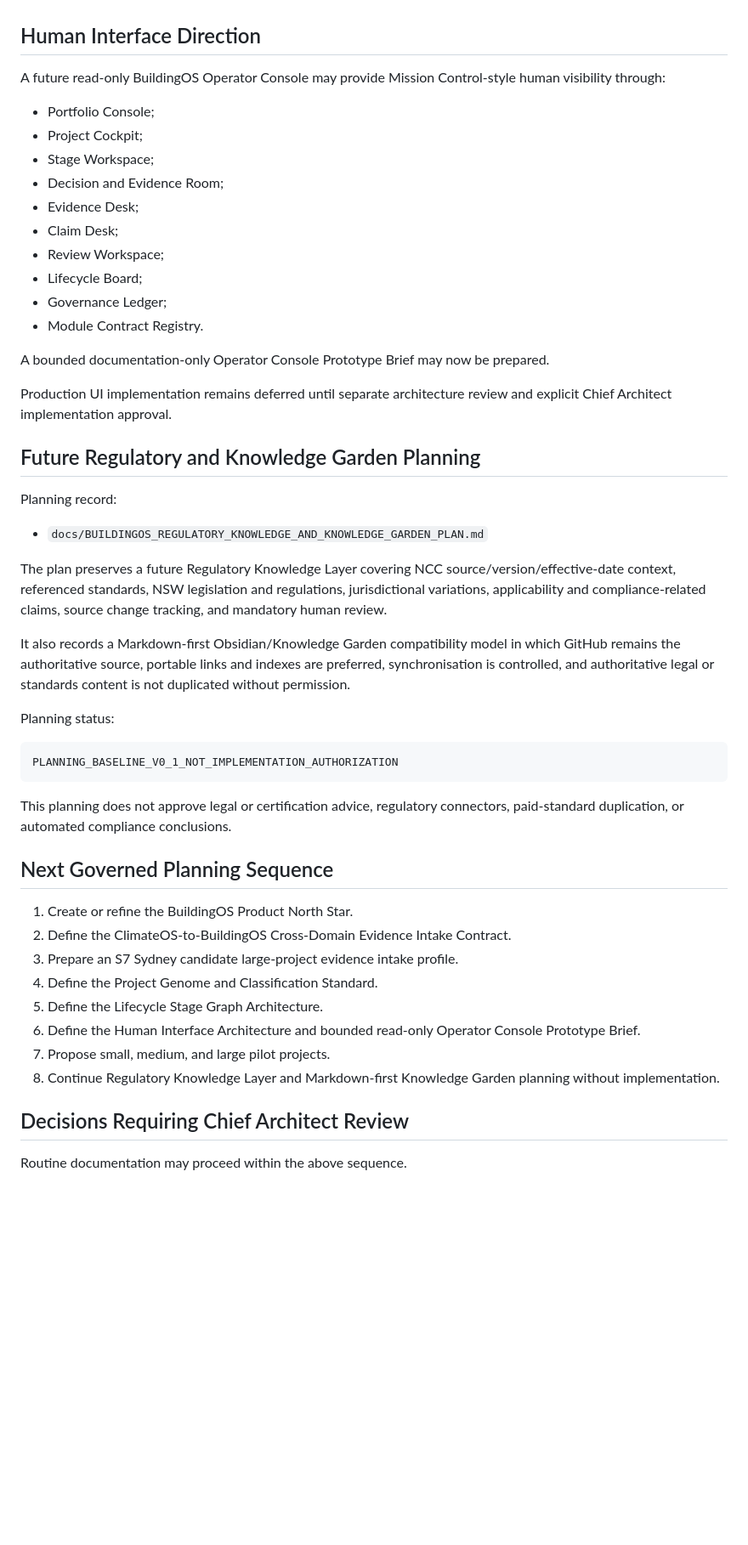
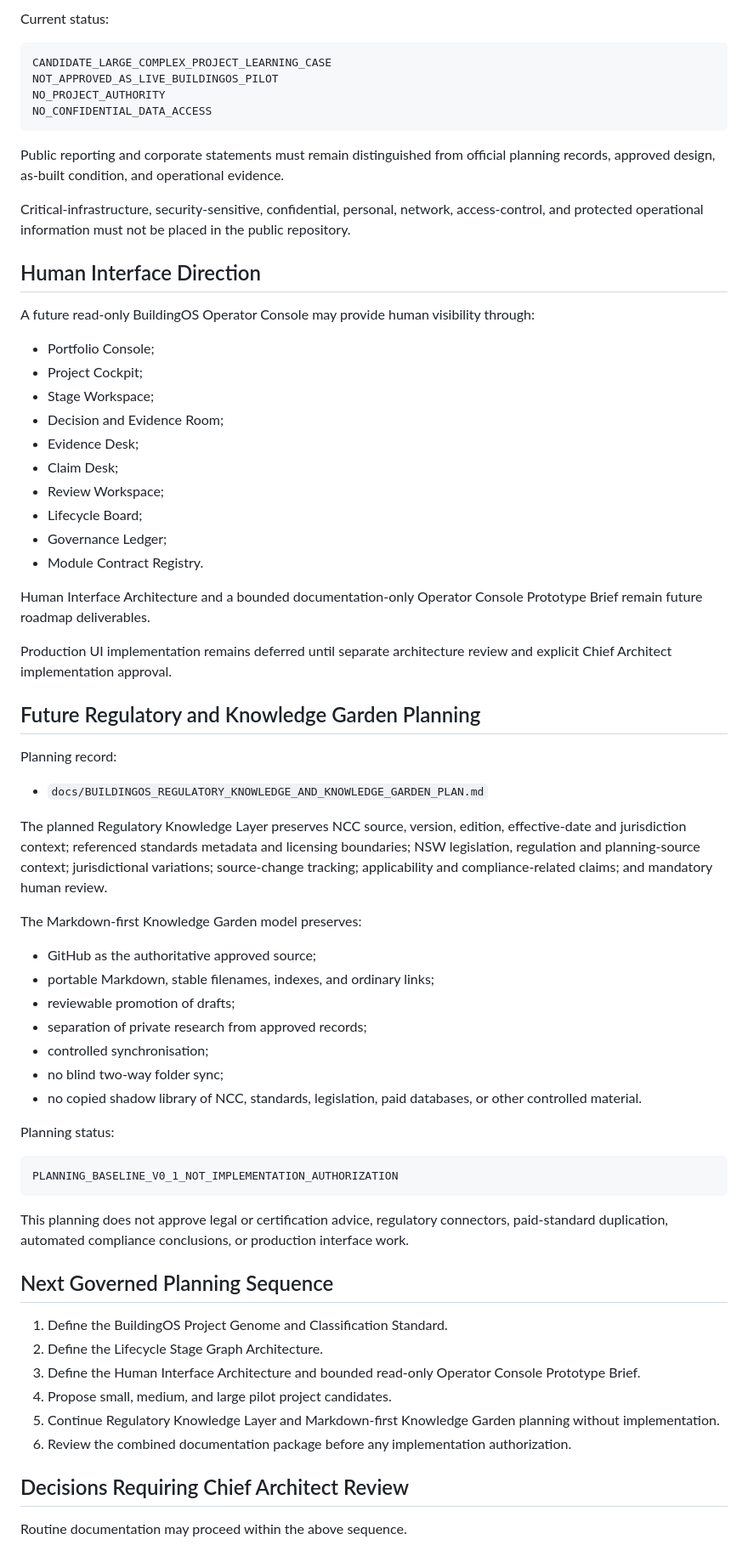
Before and after one commit to simon947161/BuildingOS, a Markdown page: PROJECT_CONTEXT.md, the part around one of its changes. Shown at 85% size. Rendered like a GitHub page; blank space fills up the shorter version.

Commit message:
Advance BuildingOS to Project Genome planning

````diff
--- a/PROJECT_CONTEXT.md
+++ b/PROJECT_CONTEXT.md
@@ -178,7 +209,19 @@ The NEXTDC S7 Sydney project may be treated as a candidate large and complex pro
+Current status:
+
+```text
+CANDIDATE_LARGE_COMPLEX_PROJECT_LEARNING_CASE
+NOT_APPROVED_AS_LIVE_BUILDINGOS_PILOT
+NO_PROJECT_AUTHORITY
+NO_CONFIDENTIAL_DATA_ACCESS
+```
+
+Public reporting and corporate statements must remain distinguished from official planning records, approved design, as-built condition, and operational evidence.
+
+Critical-infrastructure, security-sensitive, confidential, personal, network, access-control, and protected operational information must not be placed in the public repository.
 
 ## Human Interface Direction
 
-A future read-only BuildingOS Operator Console may provide Mission Control-style human visibility through:
+A future read-only BuildingOS Operator Console may provide human visibility through:
 
 - Portfolio Console;
 - Project Cockpit;
@@ -191,7 +234,7 @@ A future read-only BuildingOS Operator Console may provide Mission Control-style
 - Governance Ledger;
 - Module Contract Registry.
 
-A bounded documentation-only Operator Console Prototype Brief may now be prepared.
+Human Interface Architecture and a bounded documentation-only Operator Console Prototype Brief remain future roadmap deliverables.
 
 Production UI implementation remains deferred until separate architecture review and explicit Chief Architect implementation approval.
 
@@ -201,9 +244,17 @@ Planning record:
 
 - `docs/BUILDINGOS_REGULATORY_KNOWLEDGE_AND_KNOWLEDGE_GARDEN_PLAN.md`
 
-The plan preserves a future Regulatory Knowledge Layer covering NCC source/version/effective-date context, referenced standards, NSW legislation and regulations, jurisdictional variations, applicability and compliance-related claims, source change tracking, and mandatory human review.
+The planned Regulatory Knowledge Layer preserves NCC source, version, edition, effective-date and jurisdiction context; referenced standards metadata and licensing boundaries; NSW legislation, regulation and planning-source context; jurisdictional variations; source-change tracking; applicability and compliance-related claims; and mandatory human review.
 
-It also records a Markdown-first Obsidian/Knowledge Garden compatibility model in which GitHub remains the authoritative source, portable links and indexes are preferred, synchronisation is controlled, and authoritative legal or standards content is not duplicated without permission.
+The Markdown-first Knowledge Garden model preserves:
+
+- GitHub as the authoritative approved source;
+- portable Markdown, stable filenames, indexes, and ordinary links;
+- reviewable promotion of drafts;
+- separation of private research from approved records;
+- controlled synchronisation;
+- no blind two-way folder sync;
+- no copied shadow library of NCC, standards, legislation, paid databases, or other controlled material.
 
 Planning status:
 
@@ -211,18 +262,16 @@ Planning status:
 PLANNING_BASELINE_V0_1_NOT_IMPLEMENTATION_AUTHORIZATION
 ```
 
-This planning does not approve legal or certification advice, regulatory connectors, paid-standard duplication, or automated compliance conclusions.
+This planning does not approve legal or certification advice, regulatory connectors, paid-standard duplication, automated compliance conclusions, or production interface work.
 
 ## Next Governed Planning Sequence
 
-1. Create or refine the BuildingOS Product North Star.
-2. Define the ClimateOS-to-BuildingOS Cross-Domain Evidence Intake Contract.
-3. Prepare an S7 Sydney candidate large-project evidence intake profile.
-4. Define the Project Genome and Classification Standard.
-5. Define the Lifecycle Stage Graph Architecture.
-6. Define the Human Interface Architecture and bounded read-only Operator Console Prototype Brief.
-7. Propose small, medium, and large pilot projects.
-8. Continue Regulatory Knowledge Layer and Markdown-first Knowledge Garden planning without implementation.
+1. Define the BuildingOS Project Genome and Classification Standard.
+2. Define the Lifecycle Stage Graph Architecture.
+3. Define the Human Interface Architecture and bounded read-only Operator Console Prototype Brief.
+4. Propose small, medium, and large pilot project candidates.
+5. Continue Regulatory Knowledge Layer and Markdown-first Knowledge Garden planning without implementation.
+6. Review the combined documentation package before any implementation authorization.
 
 ## Decisions Requiring Chief Architect Review
 
````
Also changed, not shown: other parts of PROJECT_CONTEXT.md (+61 -15 lines).
